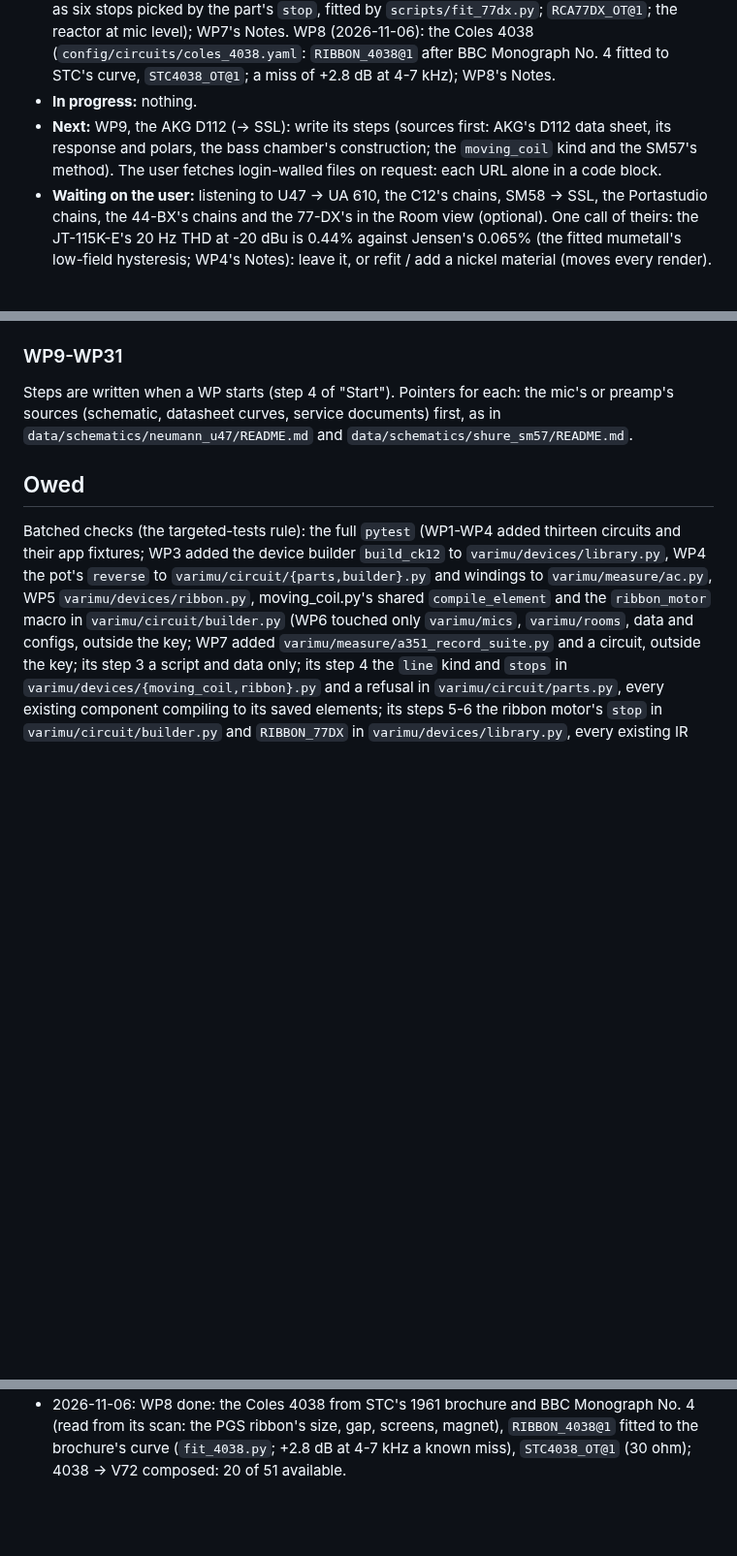
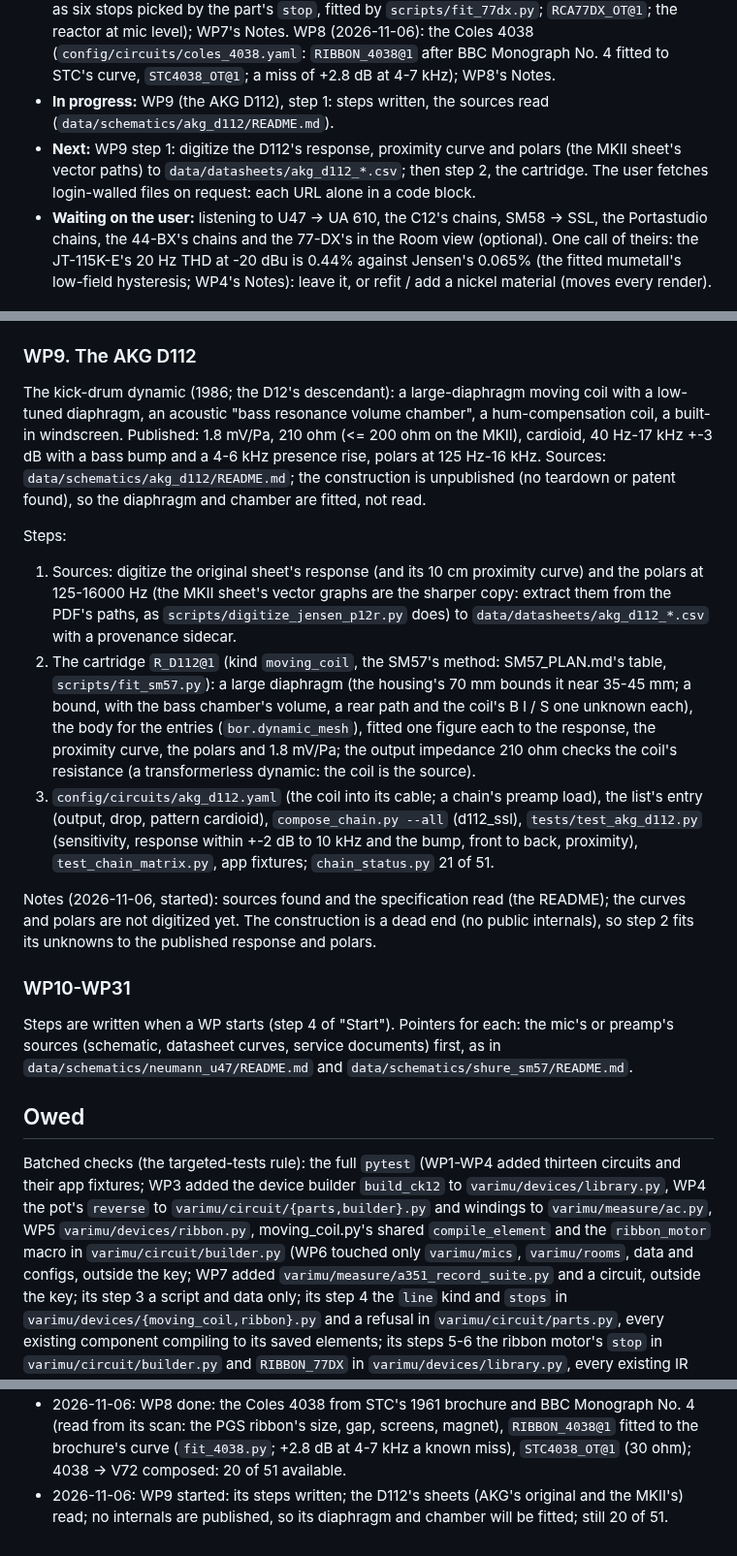
Before and after one commit to markgiroux3141/VST-Experiments, a Markdown page: docs/CHAINS_PLAN.md, 3 parts joined by grey strips. Shown at 97% size. Drawn GitHub-style; blank space fills up the shorter version.

Commit message:
Chains WP9: the AKG D112's steps and sources
Co-Authored-By: Claude Sonnet 5.5 <noreply@anthropic.com>

```diff
--- a/docs/CHAINS_PLAN.md
+++ b/docs/CHAINS_PLAN.md
@@ -39,11 +39,11 @@ runs**.
   `RCA77DX_OT@1`; the reactor at mic level); WP7's Notes. WP8 (2026-11-06): the Coles 4038 (`config/circuits/coles_4038.yaml`:
   `RIBBON_4038@1` after BBC Monograph No. 4 fitted to STC's curve, `STC4038_OT@1`; a miss
   of +2.8 dB at 4-7 kHz); WP8's Notes.
-- **In progress:** nothing.
-- **Next:** WP9, the AKG D112 (-> SSL): write its steps (sources first: AKG's D112 data
-  sheet, its response and polars, the bass chamber's construction; the `moving_coil` kind
-  and the SM57's method). The user fetches login-walled files on request: each URL alone in
-  a code block.
+- **In progress:** WP9 (the AKG D112), step 1: steps written, the sources read
+  (`data/schematics/akg_d112/README.md`).
+- **Next:** WP9 step 1: digitize the D112's response, proximity curve and polars (the MKII
+  sheet's vector paths) to `data/datasheets/akg_d112_*.csv`; then step 2, the cartridge.
+  The user fetches login-walled files on request: each URL alone in a code block.
 - **Waiting on the user:** listening to U47 -> UA 610, the C12's chains, SM58 -> SSL, the
   Portastudio chains, the 44-BX's chains and the 77-DX's in the Room view (optional). One call
   of theirs: the JT-115K-E's 20 Hz THD at -20 dBu is 0.44% against Jensen's 0.065% (the
@@ -1089,7 +1089,37 @@ Notes (2026-11-06, done):
   `test_ribbon.py`, `test_app_fixtures.py` (fixtures for `coles_4038`, `c4038_v72`;
   nothing else moved: 122 passed), varimu-circuit's tests, varimu-app `room::`.
 
-### WP9-WP31
+### WP9. The AKG D112
+
+The kick-drum dynamic (1986; the D12's descendant): a large-diaphragm moving coil with a
+low-tuned diaphragm, an acoustic "bass resonance volume chamber", a hum-compensation coil,
+a built-in windscreen. Published: 1.8 mV/Pa, 210 ohm (<= 200 ohm on the MKII), cardioid,
+40 Hz-17 kHz +-3 dB with a bass bump and a 4-6 kHz presence rise, polars at 125 Hz-16 kHz.
+Sources: `data/schematics/akg_d112/README.md`; the construction is unpublished (no
+teardown or patent found), so the diaphragm and chamber are fitted, not read.
+
+Steps:
+1. Sources: digitize the original sheet's response (and its 10 cm proximity curve) and the
+   polars at 125-16000 Hz (the MKII sheet's vector graphs are the sharper copy: extract
+   them from the PDF's paths, as `scripts/digitize_jensen_p12r.py` does) to
+   `data/datasheets/akg_d112_*.csv` with a provenance sidecar.
+2. The cartridge `R_D112@1` (kind `moving_coil`, the SM57's method: SM57_PLAN.md's table,
+   `scripts/fit_sm57.py`): a large diaphragm (the housing's 70 mm bounds it near 35-45 mm;
+   a bound, with the bass chamber's volume, a rear path and the coil's B l / S one unknown
+   each), the body for the entries (`bor.dynamic_mesh`), fitted one figure each to the
+   response, the proximity curve, the polars and 1.8 mV/Pa; the output impedance 210 ohm
+   checks the coil's resistance (a transformerless dynamic: the coil is the source).
+3. `config/circuits/akg_d112.yaml` (the coil into its cable; a chain's preamp load), the
+   list's entry (output, drop, pattern cardioid), `compose_chain.py --all` (d112_ssl),
+   `tests/test_akg_d112.py` (sensitivity, response within +-2 dB to 10 kHz and the bump,
+   front to back, proximity), `test_chain_matrix.py`, app fixtures; `chain_status.py` 21
+   of 51.
+
+Notes (2026-11-06, started): sources found and the specification read (the README); the
+curves and polars are not digitized yet. The construction is a dead end (no public
+internals), so step 2 fits its unknowns to the published response and polars.
+
+### WP10-WP31
 
 Steps are written when a WP starts (step 4 of "Start"). Pointers for each:
 the mic's or preamp's sources (schematic, datasheet curves, service documents) first, as
@@ -1174,3 +1204,6 @@ before this session (not the chains' work), and `ruff format --check` one file,
   (read from its scan: the PGS ribbon's size, gap, screens, magnet), `RIBBON_4038@1` fitted
   to the brochure's curve (`fit_4038.py`; +2.8 dB at 4-7 kHz a known miss), `STC4038_OT@1`
   (30 ohm); 4038 -> V72 composed: 20 of 51 available.
+- 2026-11-06: WP9 started: its steps written; the D112's sheets (AKG's original and the
+  MKII's) read; no internals are published, so its diaphragm and chamber will be fitted;
+  still 20 of 51.
```
Also changed, not shown: other parts of docs/CHAINS_PLAN.md (+1 -1 lines), 1 other file.
